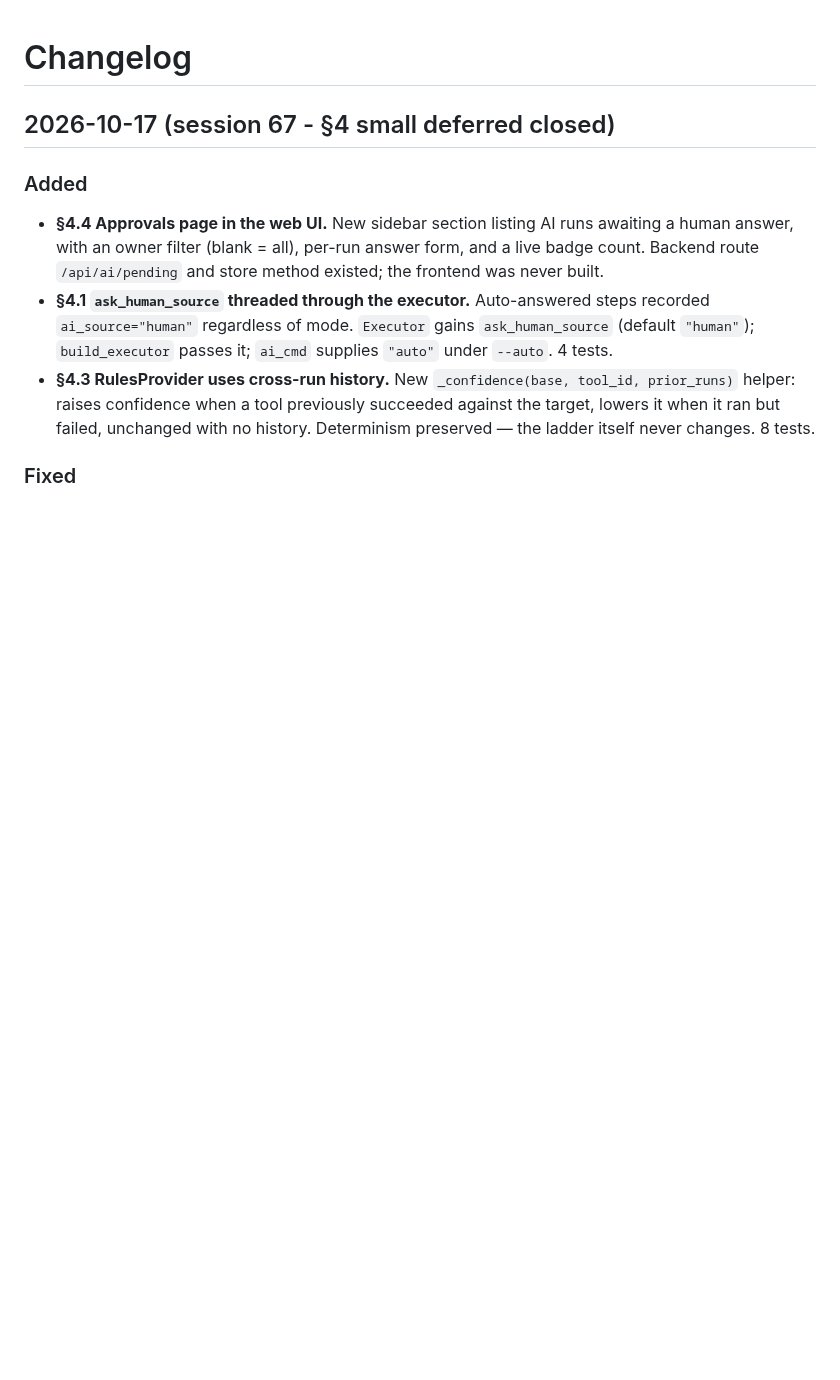
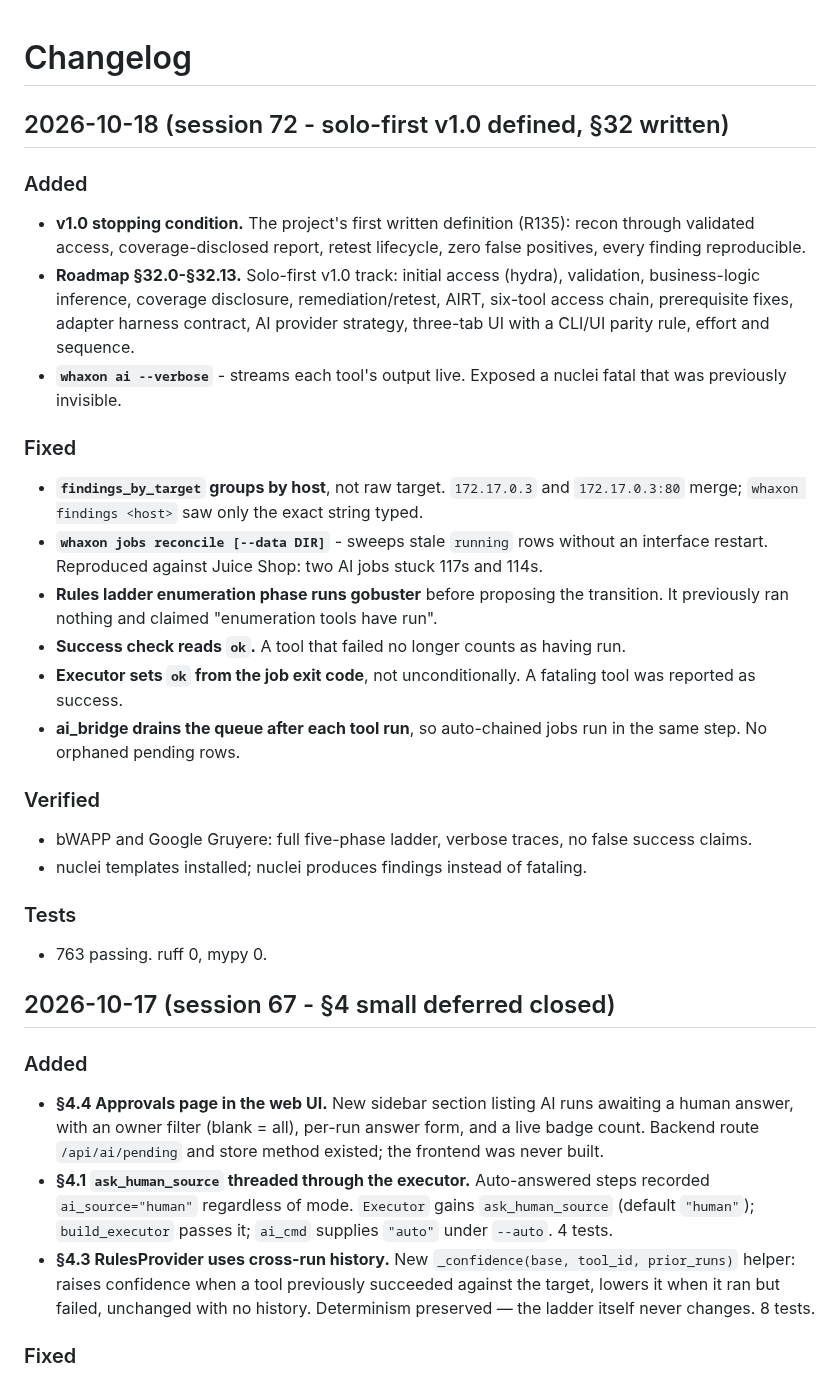
Before and after one commit to andreipath26/WHAXON, a Markdown page: docs/CHANGELOG.md, the part around the change. Rendered like a GitHub page; blank space fills up the shorter version.

Commit message:
docs: session 72 CHANGELOG

```diff
--- a/docs/CHANGELOG.md
+++ b/docs/CHANGELOG.md
@@ -1,4 +1,30 @@
 # Changelog
+
+## 2026-10-18 (session 72 - solo-first v1.0 defined, §32 written)
+
+### Added
+
+- **v1.0 stopping condition.** The project's first written definition (R135): recon through validated access, coverage-disclosed report, retest lifecycle, zero false positives, every finding reproducible.
+- **Roadmap §32.0-§32.13.** Solo-first v1.0 track: initial access (hydra), validation, business-logic inference, coverage disclosure, remediation/retest, AIRT, six-tool access chain, prerequisite fixes, adapter harness contract, AI provider strategy, three-tab UI with a CLI/UI parity rule, effort and sequence.
+- **`whaxon ai --verbose`** - streams each tool's output live. Exposed a nuclei fatal that was previously invisible.
+
+### Fixed
+
+- **`findings_by_target` groups by host**, not raw target. `172.17.0.3` and `172.17.0.3:80` merge; `whaxon findings <host>` saw only the exact string typed.
+- **`whaxon jobs reconcile [--data DIR]`** - sweeps stale `running` rows without an interface restart. Reproduced against Juice Shop: two AI jobs stuck 117s and 114s.
+- **Rules ladder enumeration phase runs gobuster** before proposing the transition. It previously ran nothing and claimed "enumeration tools have run".
+- **Success check reads `ok`.** A tool that failed no longer counts as having run.
+- **Executor sets `ok` from the job exit code**, not unconditionally. A fataling tool was reported as success.
+- **ai_bridge drains the queue after each tool run**, so auto-chained jobs run in the same step. No orphaned pending rows.
+
+### Verified
+
+- bWAPP and Google Gruyere: full five-phase ladder, verbose traces, no false success claims.
+- nuclei templates installed; nuclei produces findings instead of fataling.
+
+### Tests
+
+- 763 passing. ruff 0, mypy 0.
 
 ## 2026-10-17 (session 67 - §4 small deferred closed)
 
```
